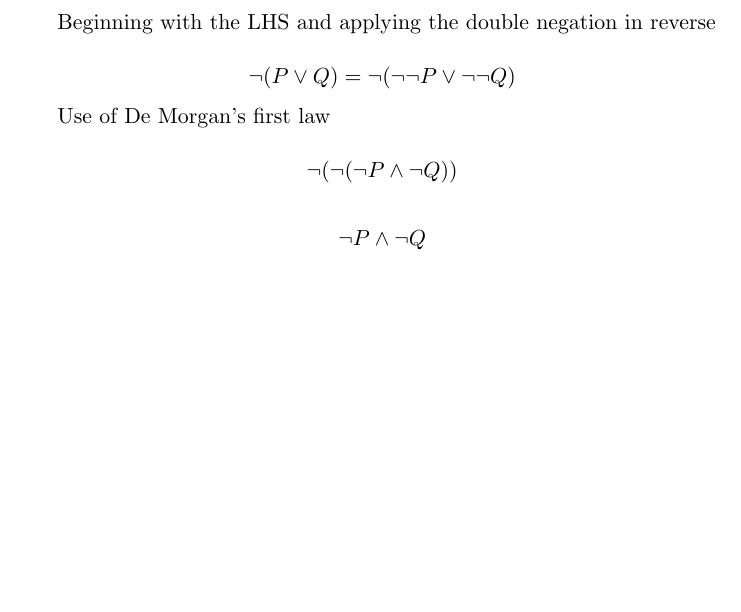
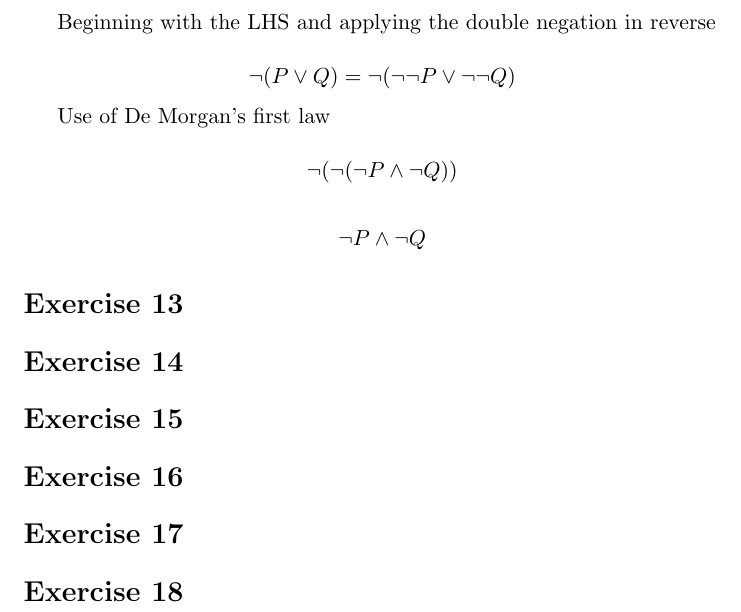
Before and after one commit to NathanielCurnick/how_to_prove_it, a LaTeX document (src/chapter1/1.2.tex): part of page 11 of 11, cut so that both start at the same text, the shorter picture padded with empty space. Compiled offline with pdfLaTeX.

Commit message:
Most of chpater 2

```diff
--- a/src/chapter1/1.2.tex
+++ b/src/chapter1/1.2.tex
@@ -532,4 +532,28 @@ $$\neg(\neg(\neg P \wedge \neg Q))$$
 
 $$\neg P \wedge \neg Q$$
 
+\section*{Exercise 13}
+
+% TODO
+
+\section*{Exercise 14}
+
+% TODO
+
+\section*{Exercise 15}
+
+% TODO
+
+\section*{Exercise 16}
+
+% TODO
+
+\section*{Exercise 17}
+
+% TODO
+
+\section*{Exercise 18}
+
+% TODO
+
 \end{document}
```
